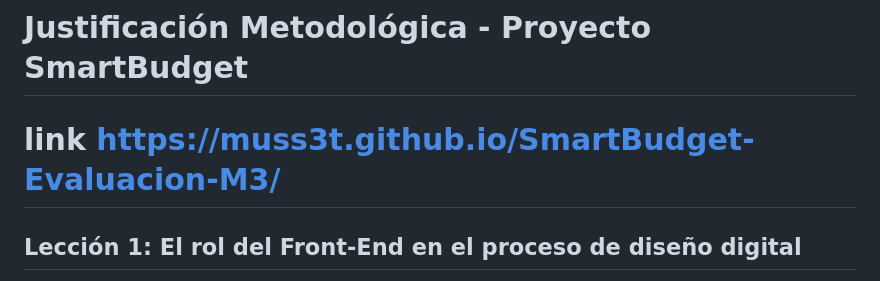
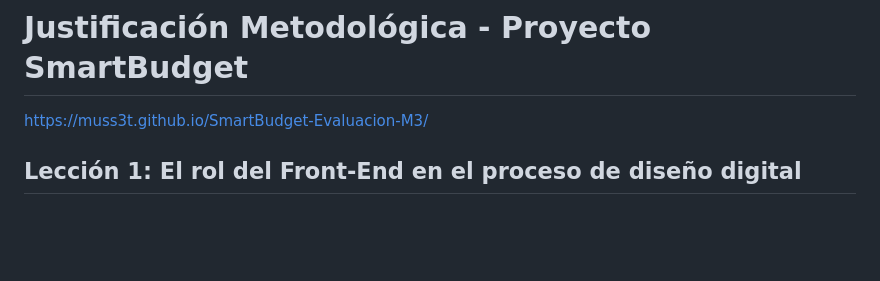
Before and after one commit to Muss3t/SmartBudget-Evaluacion-M3, a Markdown page: docs/justificacion.md, the part around the change. GitHub-like rendering; blank space fills up the shorter version.

Commit message:
link de la pagina

```diff
--- a/docs/justificacion.md
+++ b/docs/justificacion.md
@@ -1,6 +1,7 @@
 # Justificación Metodológica - Proyecto SmartBudget
 
-# link https://muss3t.github.io/SmartBudget-Evaluacion-M3/
+https://muss3t.github.io/SmartBudget-Evaluacion-M3/
+
 ## Lección 1: El rol del Front-End en el proceso de diseño digital
 
 El rol del desarrollador front-end es actuar como el puente vital entre la concepción visual de un producto (como un prototipo en Figma) y la interacción real del usuario. No se trata solo de "traducir" imágenes a código, sino de garantizar que la interfaz sea accesible, semánticamente correcta y escalable.
```
